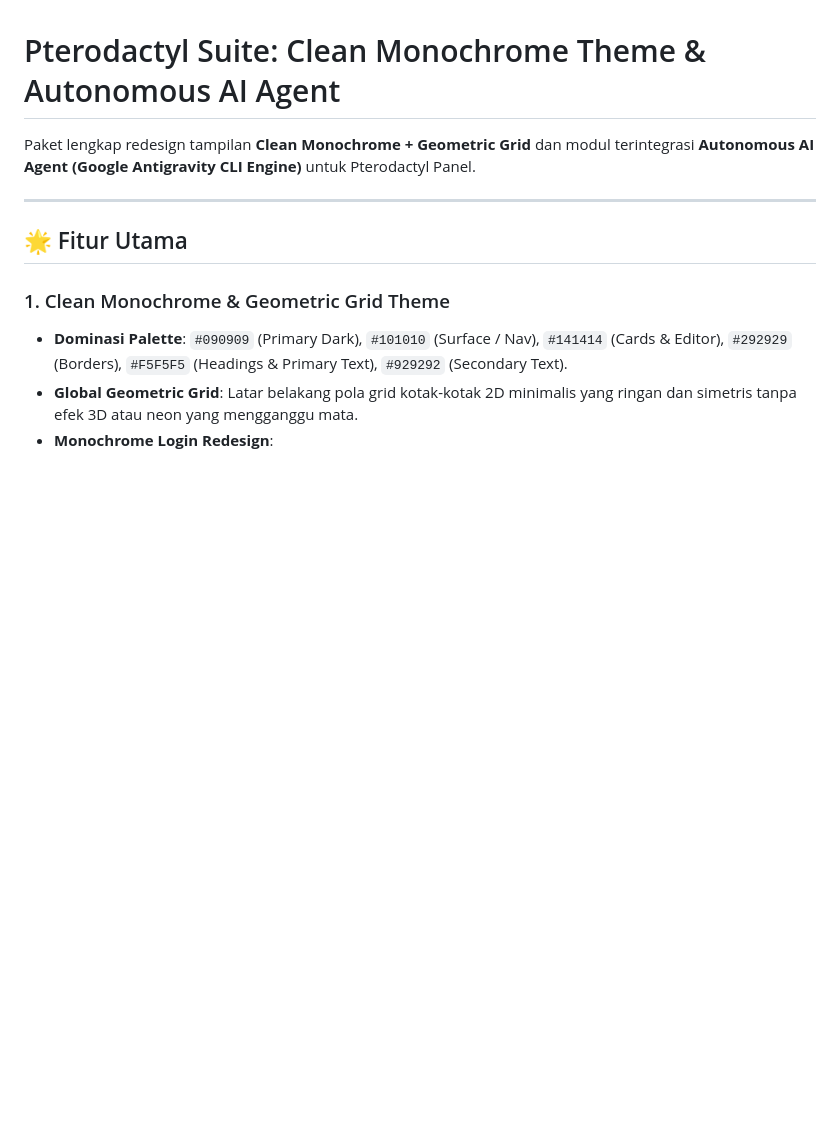
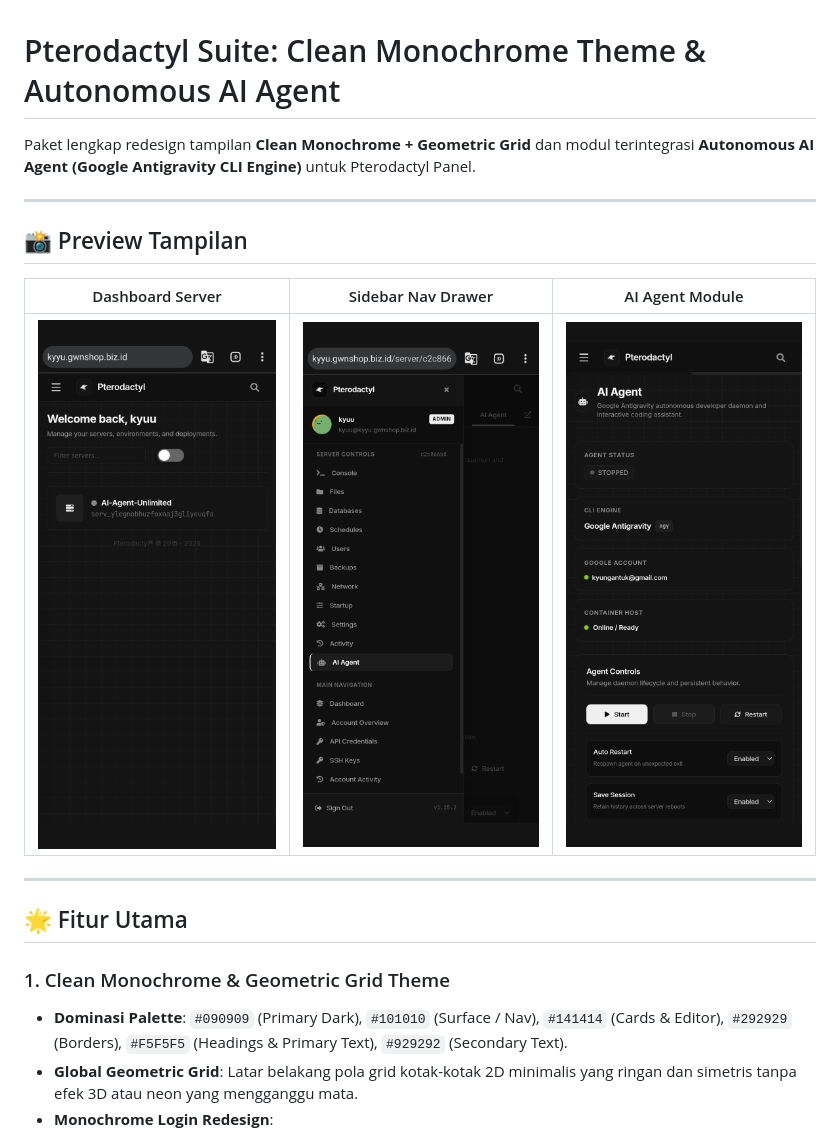
Before and after one commit to KyuuX444/ptro-thems, a Markdown page: README.md, the part around the change. GitHub-like rendering; pictures changed too: assets/preview-ai-agent.png (added), assets/preview-dashboard.png (added), assets/preview-sidebar.png (added); blank space fills up the shorter version.

Commit message:
docs: add screenshots preview to README

```diff
--- a/README.md
+++ b/README.md
@@ -1,6 +1,14 @@
 # Pterodactyl Suite: Clean Monochrome Theme & Autonomous AI Agent
 
 Paket lengkap redesign tampilan **Clean Monochrome + Geometric Grid** dan modul terintegrasi **Autonomous AI Agent (Google Antigravity CLI Engine)** untuk Pterodactyl Panel.
+
+---
+
+## 📸 Preview Tampilan
+
+| Dashboard Server | Sidebar Nav Drawer | AI Agent Module |
+| :---: | :---: | :---: |
+| <img src="assets/preview-dashboard.png" width="260" alt="Dashboard Panel" /> | <img src="assets/preview-sidebar.png" width="260" alt="Sidebar Navigation" /> | <img src="assets/preview-ai-agent.png" width="260" alt="AI Agent Module" /> |
 
 ---
 
```
